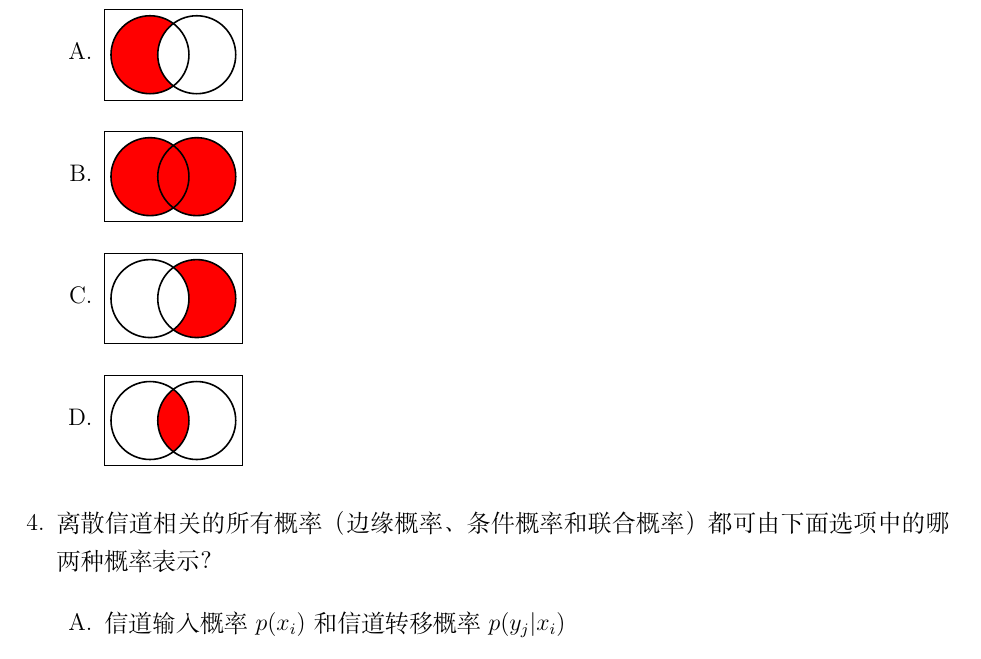
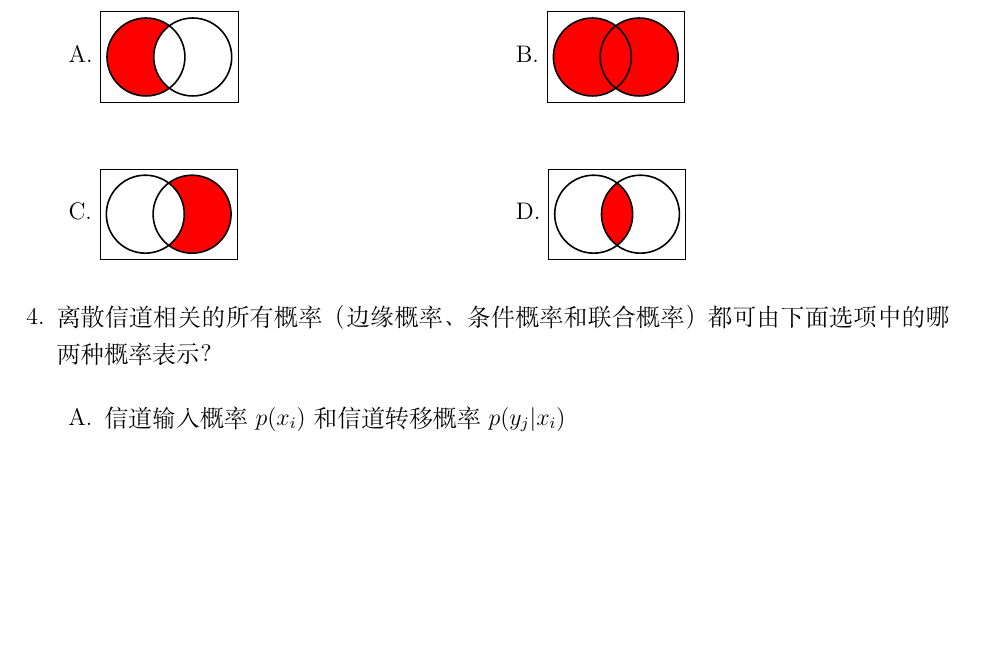
Before and after one commit to Pandamonic/CUC_2025-2026_InformationTheory_Final_Exam, a LaTeX document (main.tex): part of page 3 of 28, cut so that both start at the same text, the shorter picture padded with empty space. Compiled offline with XeLaTeX.

Commit message:
Revise enumerated items with Venn diagrams in main.tex
Updated the LaTeX document to include a new table format for enumerating items with Venn diagrams.

```diff
--- a/main.tex
+++ b/main.tex
@@ -191,9 +191,11 @@ $H(Y)$ 表示为：
 
 则 $H(Y|X)$ 表示为：
 
-\begin{enumerate}[label=\Alph*. , leftmargin=2em, itemsep=1em]
-
-\item
+\begin{center}
+\renewcommand{\arraystretch}{1.6}
+\begin{tabular}{p{0.45\textwidth} p{0.45\textwidth}}
+
+A.\
 \begin{tikzpicture}[baseline=-0.5ex, scale=0.55]
     \fill[red] (0,0) circle (1.25cm);
     \fill[white] (1.5,0) circle (1.25cm);
@@ -237,7 +245,8 @@ $H(Y)$ 表示为：
     \vennbox
 \end{tikzpicture}
 
-\end{enumerate}
+\end{tabular}
+\end{center}
 
 
 \item 离散信道相关的所有概率（边缘概率、条件概率和联合概率）都可由下面选项中的哪两种概率表示？
```
Also changed, not shown: main.tex (18 more changed lines).
